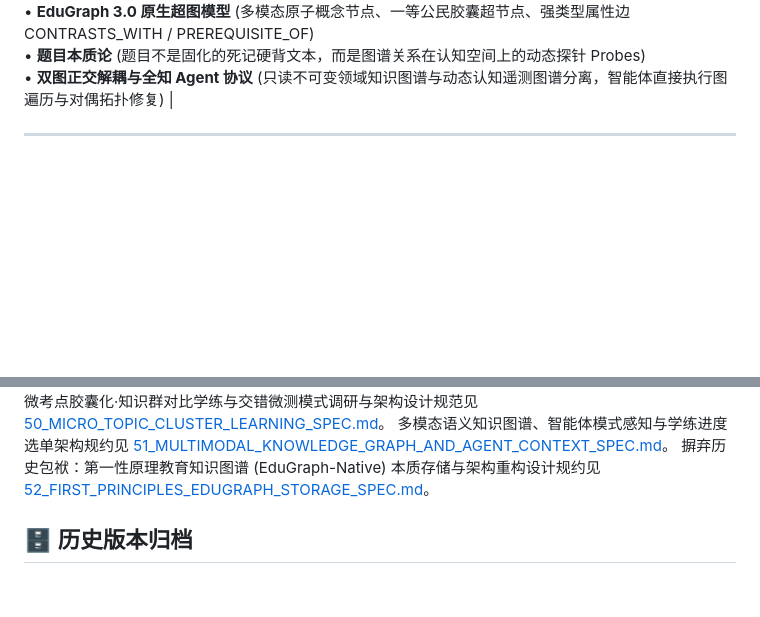
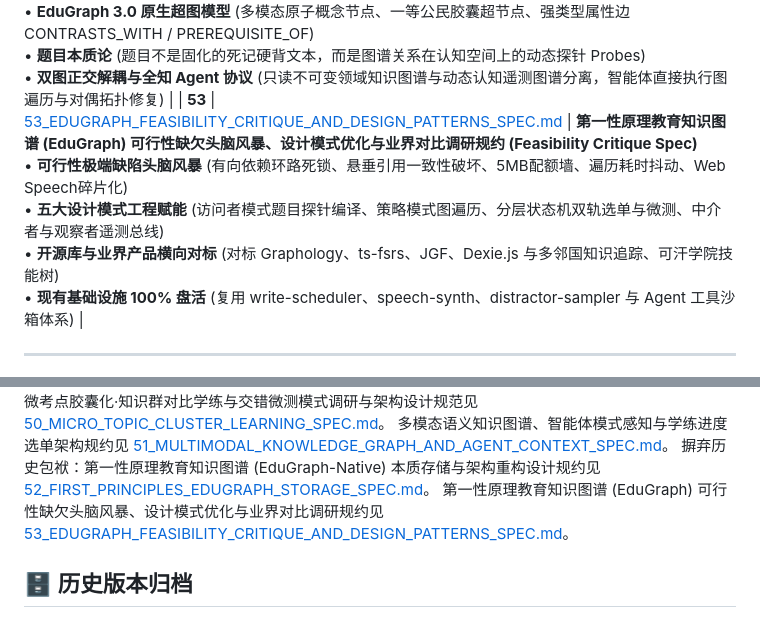
Before and after one commit to csvkse/QuestionBank, a Markdown page: docs/README.md, 2 parts joined by grey strips. GitHub-like rendering; blank space fills up the shorter version.

Commit message:
docs: 补充 EduGraph 3.0 可行性缺欠头脑风暴、设计模式赋能与业界对比调研规约

```diff
--- a/docs/README.md
+++ b/docs/README.md
@@ -61,6 +61,7 @@
 | **50** | [50_MICRO_TOPIC_CLUSTER_LEARNING_SPEC.md](./50_MICRO_TOPIC_CLUSTER_LEARNING_SPEC.md) | **微考点胶囊化·知识群对比学练与交错微测模式调研与架构设计规范 (Micro-Topic Cluster Learning Spec)**<br>• **单题孤立翻卡痛点与认知本质剖析** (破除图式孤岛效应、假性熟练度陷阱与同胞辨析盲区)<br>• **微考点胶囊化重构** (按分类与层级聚合 3~5 个同胞实体，构建全景对比矩阵与易错对偶全览)<br>• **交错微测题组冲关** (Fisher-Yates 伪随机交错出题，同胞实体全互斥干扰，消除单题死记硬背)<br>• **分层状态机与经典设计模式协同** (HFSM 胶囊生命周期、TopicCapsuleAdapter 适配器、交错出题策略 Strategy)<br>• **精准靶向对偶就地纠偏与全员通关** (错因对偶差异高亮卡、防死循环熔断、SM-2 批量记忆跃迁) |
 | **51** | [51_MULTIMODAL_KNOWLEDGE_GRAPH_AND_AGENT_CONTEXT_SPEC.md](./51_MULTIMODAL_KNOWLEDGE_GRAPH_AND_AGENT_CONTEXT_SPEC.md) | **多模态语义知识图谱、智能体模式感知与学练进度选单架构规约 (Multimodal EduKG & Agent Context Spec)**<br>• **多模态发音管线重塑** (PronunciationSanitizer 清洗粗括号与符号标签、自适应探测多语种、全题库发音开放)<br>• **Agent 与 MCP 态势感知总线** (`tool_get_runtime_context` 与模式契约工具，打通模式感知与薄弱点遥测)<br>• **双轨制学练进度选单 (Capsule Navigator)** (支持自主翻阅微考点目录、点播指定章节、定向复习与进退自主)<br>• **底层知识表示升阶 (EduKG 3.0)** (ConceptNode 多模态增强、一等公民 CapsuleNode、显式图关系边 CONTRASTS_WITH 与前置依赖) |
 | **52** | [52_FIRST_PRINCIPLES_EDUGRAPH_STORAGE_SPEC.md](./52_FIRST_PRINCIPLES_EDUGRAPH_STORAGE_SPEC.md) | **摒弃历史包袱：第一性原理教育知识图谱 (EduGraph-Native) 本质存储与架构重构设计规约 (Zero-Legacy EduKG Spec)**<br>• **摆脱 Markdown 文本排版桎梏** (从文档中心跃迁至属性图中心，根除脆弱正则与文本猜测)<br>• **EduGraph 3.0 原生超图模型** (多模态原子概念节点、一等公民胶囊超节点、强类型属性边 CONTRASTS_WITH / PREREQUISITE_OF)<br>• **题目本质论** (题目不是固化的死记硬背文本，而是图谱关系在认知空间上的动态探针 Probes)<br>• **双图正交解耦与全知 Agent 协议** (只读不可变领域知识图谱与动态认知遥测图谱分离，智能体直接执行图遍历与对偶拓扑修复) |
+| **53** | [53_EDUGRAPH_FEASIBILITY_CRITIQUE_AND_DESIGN_PATTERNS_SPEC.md](./53_EDUGRAPH_FEASIBILITY_CRITIQUE_AND_DESIGN_PATTERNS_SPEC.md) | **第一性原理教育知识图谱 (EduGraph) 可行性缺欠头脑风暴、设计模式优化与业界对比调研规约 (Feasibility Critique Spec)**<br>• **可行性极端缺陷头脑风暴** (有向依赖环路死锁、悬垂引用一致性破坏、5MB配额墙、遍历耗时抖动、Web Speech碎片化)<br>• **五大设计模式工程赋能** (访问者模式题目探针编译、策略模式图遍历、分层状态机双轨选单与微测、中介者与观察者遥测总线)<br>• **开源库与业界产品横向对标** (对标 Graphology、ts-fsrs、JGF、Dexie.js 与多邻国知识追踪、可汗学院技能树)<br>• **现有基础设施 100% 盘活** (复用 write-scheduler、speech-synth、distractor-sampler 与 Agent 工具沙箱体系) |
 
 ---
 
@@ -78,6 +79,7 @@ MCP 桥接看门狗保活、指数退避重试与垄断逻辑规约见 [46_MCP_B
 微考点胶囊化·知识群对比学练与交错微测模式调研与架构设计规范见 [50_MICRO_TOPIC_CLUSTER_LEARNING_SPEC.md](./50_MICRO_TOPIC_CLUSTER_LEARNING_SPEC.md)。
 多模态语义知识图谱、智能体模式感知与学练进度选单架构规约见 [51_MULTIMODAL_KNOWLEDGE_GRAPH_AND_AGENT_CONTEXT_SPEC.md](./51_MULTIMODAL_KNOWLEDGE_GRAPH_AND_AGENT_CONTEXT_SPEC.md)。
 摒弃历史包袱：第一性原理教育知识图谱 (EduGraph-Native) 本质存储与架构重构设计规约见 [52_FIRST_PRINCIPLES_EDUGRAPH_STORAGE_SPEC.md](./52_FIRST_PRINCIPLES_EDUGRAPH_STORAGE_SPEC.md)。
+第一性原理教育知识图谱 (EduGraph) 可行性缺欠头脑风暴、设计模式优化与业界对比调研规约见 [53_EDUGRAPH_FEASIBILITY_CRITIQUE_AND_DESIGN_PATTERNS_SPEC.md](./53_EDUGRAPH_FEASIBILITY_CRITIQUE_AND_DESIGN_PATTERNS_SPEC.md)。
 
 ## 🗄️ 历史版本归档
 
```
Also changed, not shown: docs/53_EDUGRAPH_FEASIBILITY_CRITIQUE_AND_DESIGN_PATTERNS_SPEC.md (added, +288 -0 lines).
